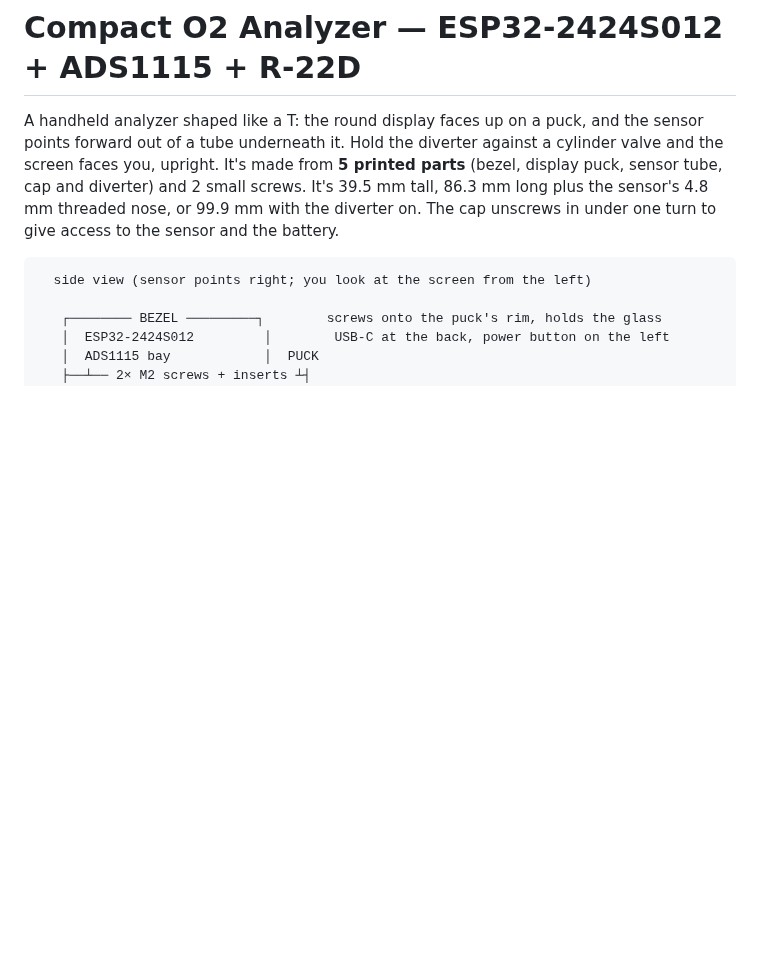
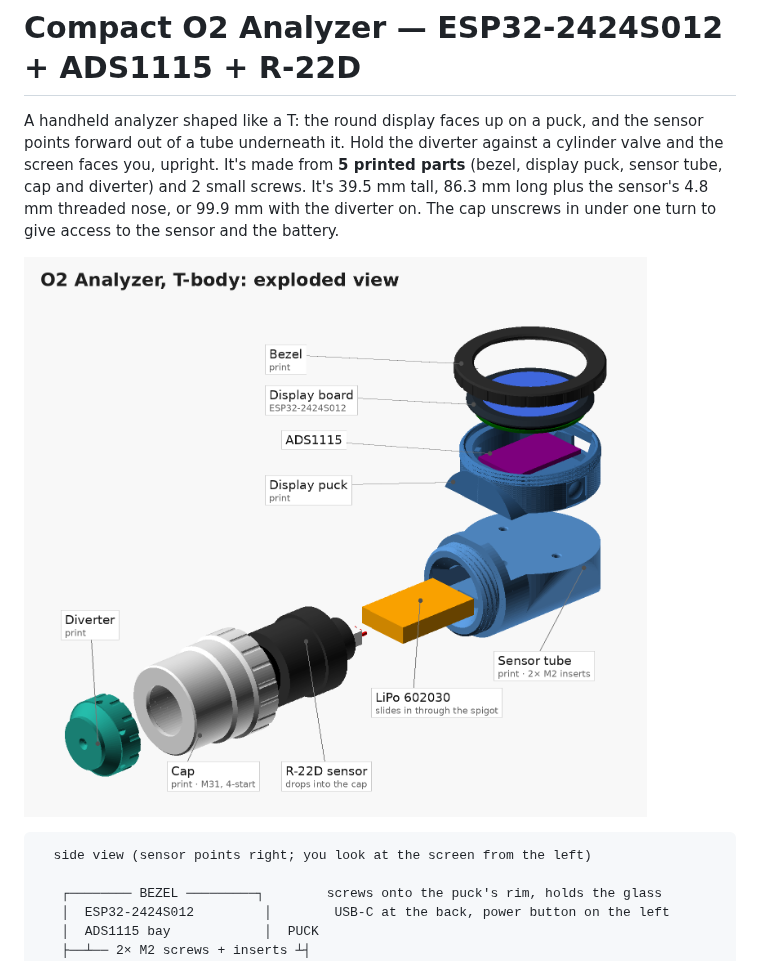
Before and after one commit to brysonjk/o2_Analyzer, a Markdown page: README.md, the part around the change. Drawn GitHub-style; pictures changed too: t_body_exploded.png (added); blank space fills up the shorter version.

Commit message:
Exploded view of the T-body (t_body_exploded.png); merge tube flare cleanly
Co-Authored-By: Claude Opus 5.5 <noreply@anthropic.com>
Claude-Session: https://claude.ai/code/session_01MGjnBoxijrwDEiKACWN72E

````diff
--- a/README.md
+++ b/README.md
@@ -1,6 +1,8 @@
 # Compact O2 Analyzer — ESP32-2424S012 + ADS1115 + R-22D
 
 A handheld analyzer shaped like a T: the round display faces up on a puck, and the sensor points forward out of a tube underneath it. Hold the diverter against a cylinder valve and the screen faces you, upright. It's made from **5 printed parts** (bezel, display puck, sensor tube, cap and diverter) and 2 small screws. It's 39.5 mm tall, 86.3 mm long plus the sensor's 4.8 mm threaded nose, or 99.9 mm with the diverter on. The cap unscrews in under one turn to give access to the sensor and the battery.
+
+![T-body exploded view](t_body_exploded.png)
 
 ```
   side view (sensor points right; you look at the screen from the left)
````
Also changed, not shown: 1 other file.
